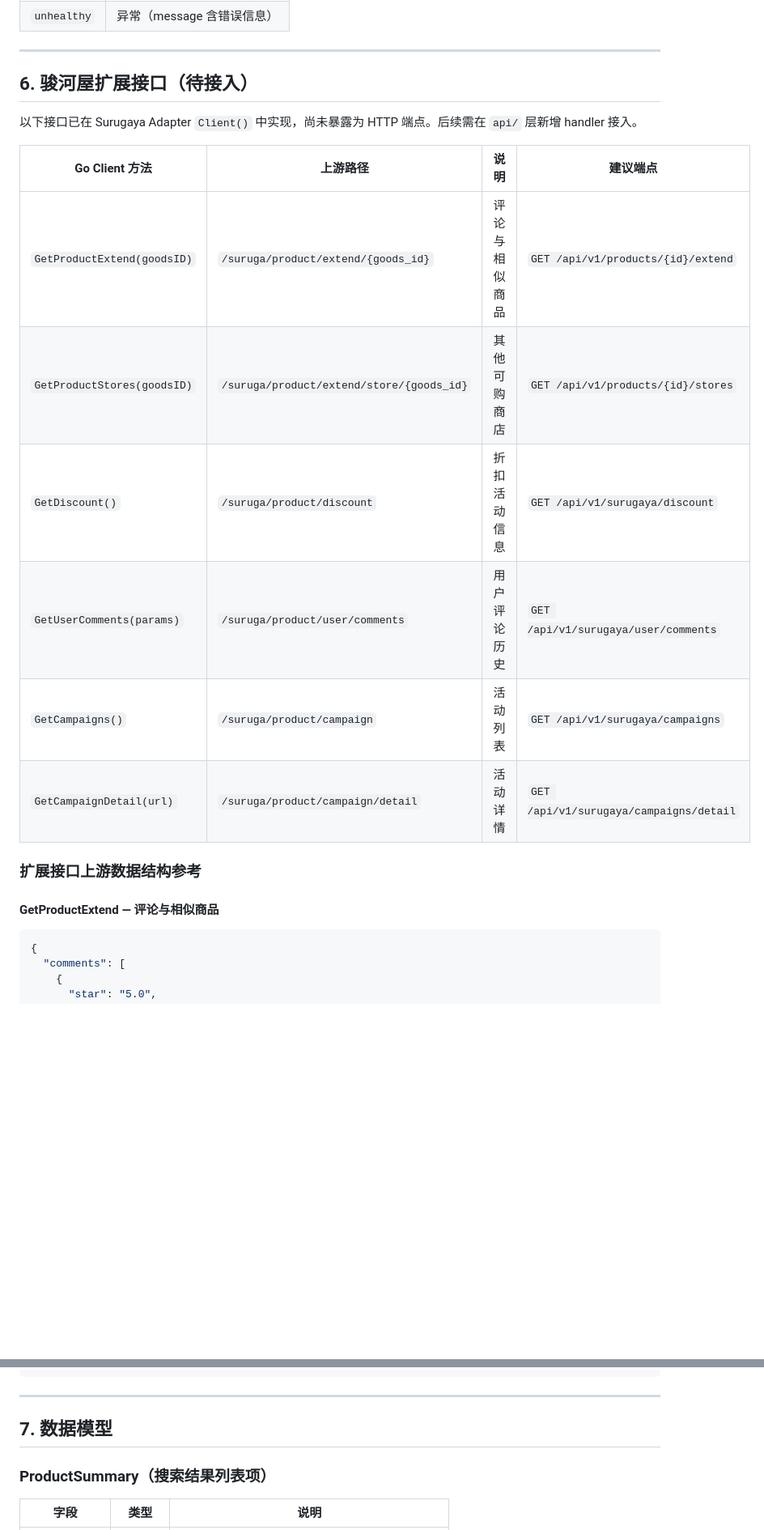
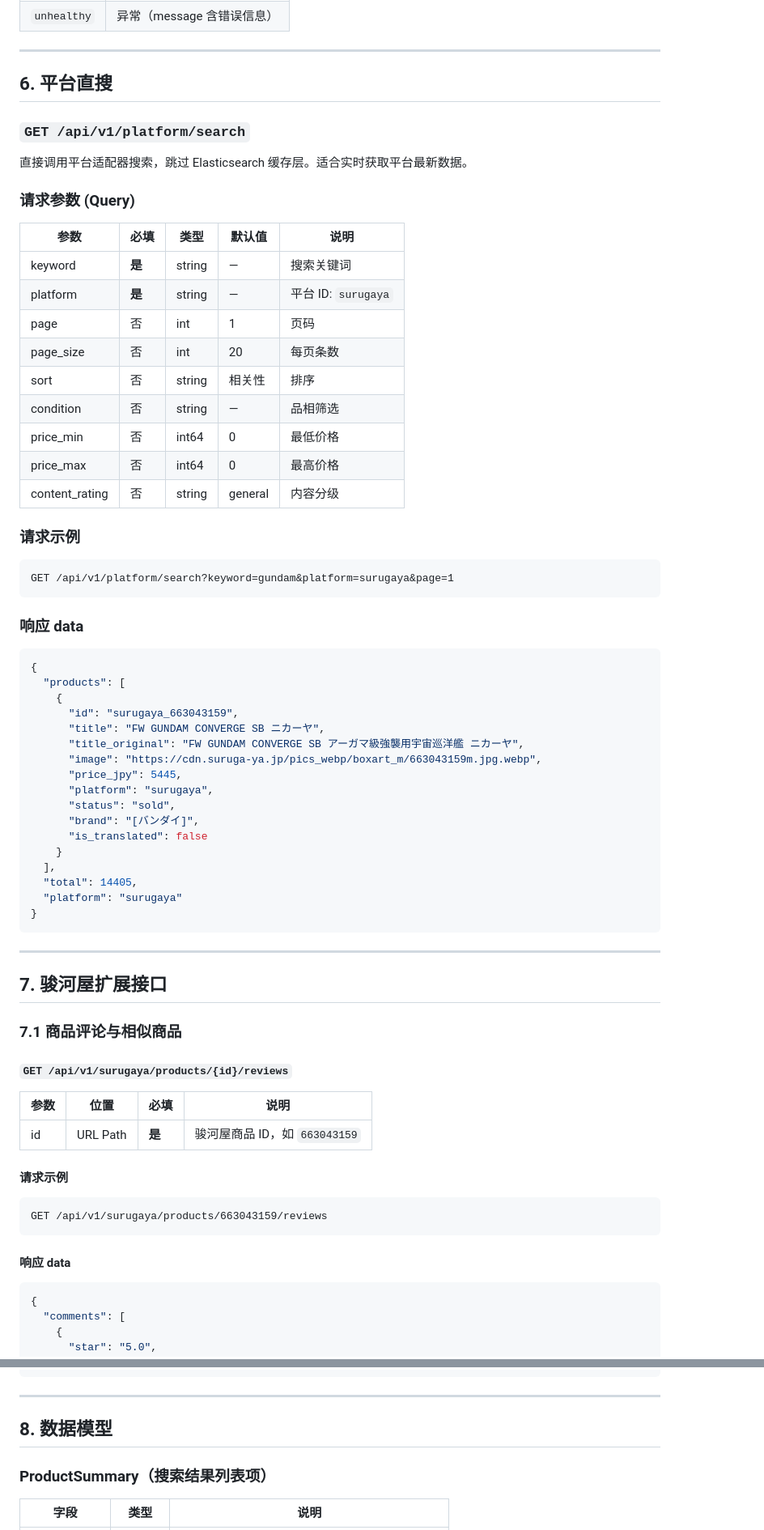
Before and after one commit to gongqianrong/global_version_ai, a Markdown page: docs/plans/2026-02-27-surugaya-international-api.md, 2 parts joined by grey strips. Shown at 81% size. Drawn GitHub-style; blank space fills up the shorter version.

Commit message:
docs: update API docs with 6 Surugaya extension endpoints + platform search
Co-Authored-By: Claude Opus 4.6 <noreply@anthropic.com>

````diff
--- a/docs/plans/2026-02-27-surugaya-international-api.md
+++ b/docs/plans/2026-02-27-surugaya-international-api.md
@@ -336,22 +337,73 @@ GET /api/v1/products/surugaya_663043159?lang=zh-TW
 
 ---
 
-## 6. 骏河屋扩展接口（待接入）
+## 6. 平台直搜
 
-以下接口已在 Surugaya Adapter `Client()` 中实现，尚未暴露为 HTTP 端点。后续需在 `api/` 层新增 handler 接入。
+### `GET /api/v1/platform/search`
 
-| Go Client 方法 | 上游路径 | 说明 | 建议端点 |
-|----------------|----------|------|----------|
-| `GetProductExtend(goodsID)` | `/suruga/product/extend/{goods_id}` | 评论与相似商品 | `GET /api/v1/products/{id}/extend` |
-| `GetProductStores(goodsID)` | `/suruga/product/extend/store/{goods_id}` | 其他可购商店 | `GET /api/v1/products/{id}/stores` |
-| `GetDiscount()` | `/suruga/product/discount` | 折扣活动信息 | `GET /api/v1/surugaya/discount` |
-| `GetUserComments(params)` | `/suruga/product/user/comments` | 用户评论历史 | `GET /api/v1/surugaya/user/comments` |
-| `GetCampaigns()` | `/suruga/product/campaign` | 活动列表 | `GET /api/v1/surugaya/campaigns` |
-| `GetCampaignDetail(url)` | `/suruga/product/campaign/detail` | 活动详情 | `GET /api/v1/surugaya/campaigns/detail` |
+直接调用平台适配器搜索，跳过 Elasticsearch 缓存层。适合实时获取平台最新数据。
 
-### 扩展接口上游数据结构参考
+### 请求参数 (Query)
 
-#### GetProductExtend — 评论与相似商品
+| 参数 | 必填 | 类型 | 默认值 | 说明 |
+|------|------|------|--------|------|
+| keyword | **是** | string | — | 搜索关键词 |
+| platform | **是** | string | — | 平台 ID: `surugaya` |
+| page | 否 | int | 1 | 页码 |
+| page_size | 否 | int | 20 | 每页条数 |
+| sort | 否 | string | 相关性 | 排序 |
+| condition | 否 | string | — | 品相筛选 |
+| price_min | 否 | int64 | 0 | 最低价格 |
+| price_max | 否 | int64 | 0 | 最高价格 |
+| content_rating | 否 | string | general | 内容分级 |
+
+### 请求示例
+
+```
+GET /api/v1/platform/search?keyword=gundam&platform=surugaya&page=1
+```
+
+### 响应 data
+
+```json
+{
+  "products": [
+    {
+      "id": "surugaya_663043159",
+      "title": "FW GUNDAM CONVERGE SB ニカーヤ",
+      "title_original": "FW GUNDAM CONVERGE SB アーガマ級強襲用宇宙巡洋艦 ニカーヤ",
+      "image": "https://cdn.suruga-ya.jp/pics_webp/boxart_m/663043159m.jpg.webp",
+      "price_jpy": 5445,
+      "platform": "surugaya",
+      "status": "sold",
+      "brand": "[バンダイ]",
+      "is_translated": false
+    }
+  ],
+  "total": 14405,
+  "platform": "surugaya"
+}
+```
+
+---
+
+## 7. 骏河屋扩展接口
+
+### 7.1 商品评论与相似商品
+
+#### `GET /api/v1/surugaya/products/{id}/reviews`
+
+| 参数 | 位置 | 必填 | 说明 |
+|------|------|------|------|
+| id | URL Path | **是** | 骏河屋商品 ID，如 `663043159` |
+
+#### 请求示例
+
+```
+GET /api/v1/surugaya/products/663043159/reviews
+```
+
+#### 响应 data
 
 ```json
 {
@@ -475,7 +623,7 @@ GET /api/v1/products/surugaya_663043159?lang=zh-TW
 
 ---
 
-## 7. 数据模型
+## 8. 数据模型
 
 ### ProductSummary（搜索结果列表项）
 
````
Also changed, not shown: other parts of docs/plans/2026-02-27-surugaya-international-api.md (+106 -7 lines).
